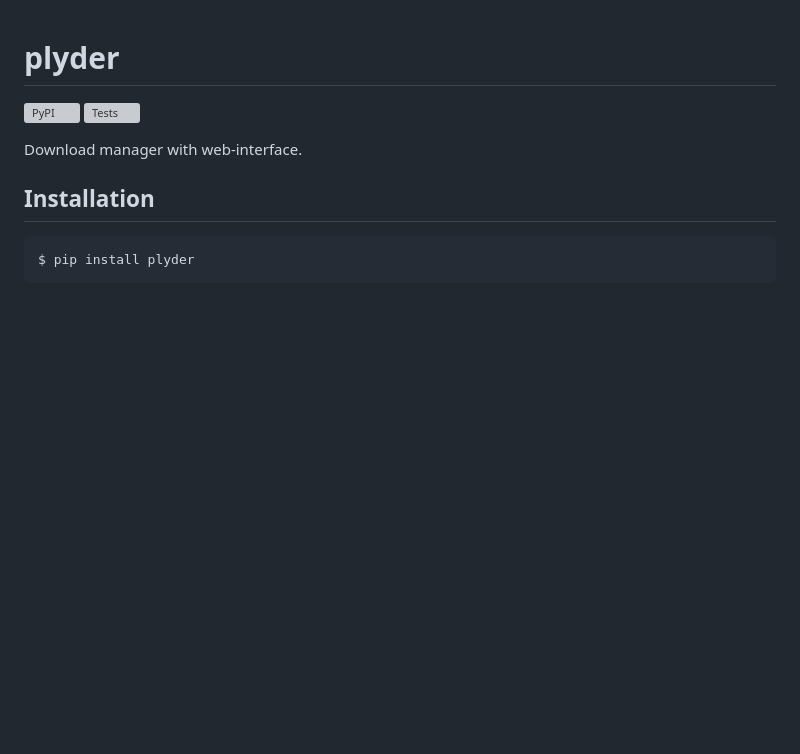
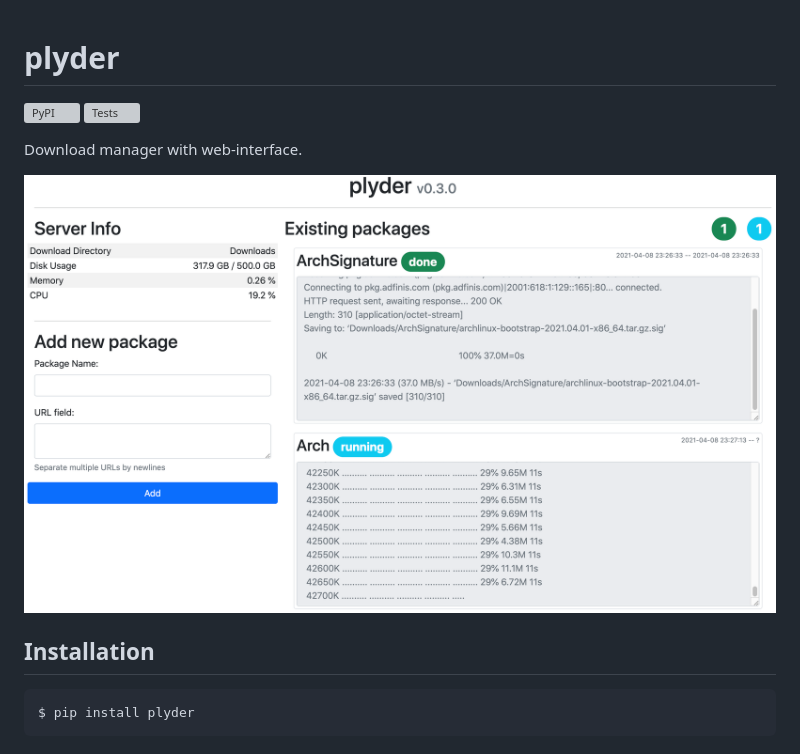
Before and after one commit to kpj/plyder, a Markdown page: README.md, the part around the change. Drawn GitHub-style; pictures changed too: gallery/web-interface.png (added); blank space fills up the shorter version; grey boxes are pictures that could not be loaded.

Commit message:
Add screenshot of web-interface to README.md

```diff
--- a/README.md
+++ b/README.md
@@ -4,6 +4,8 @@
 [![Tests](https://github.com/kpj/plyder/workflows/Tests/badge.svg)](https://github.com/kpj/plyder/actions)
 
 Download manager with web-interface.
+
+<img src="gallery/web-interface.png" width="100%">
 
 
 ## Installation
```
